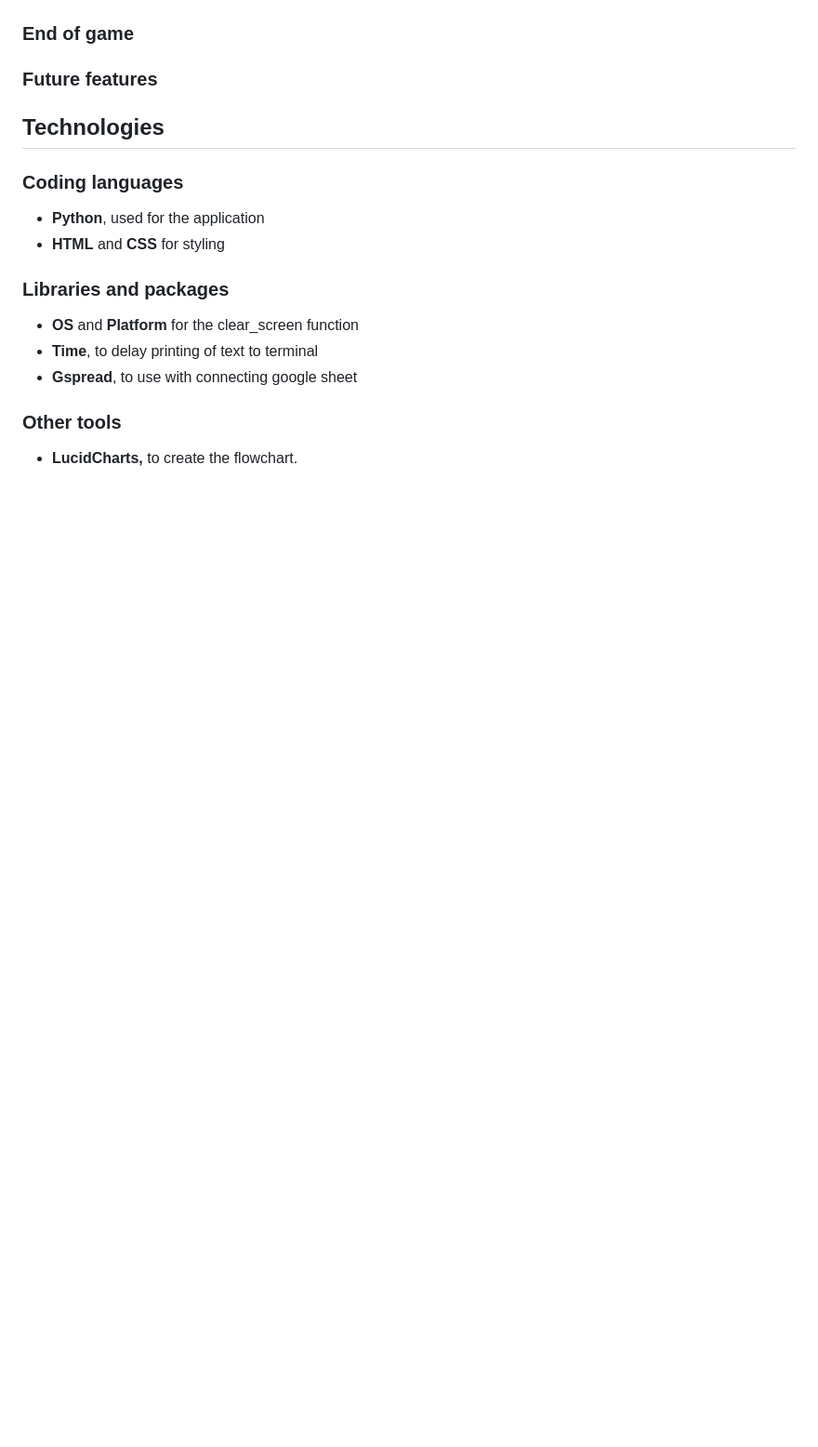
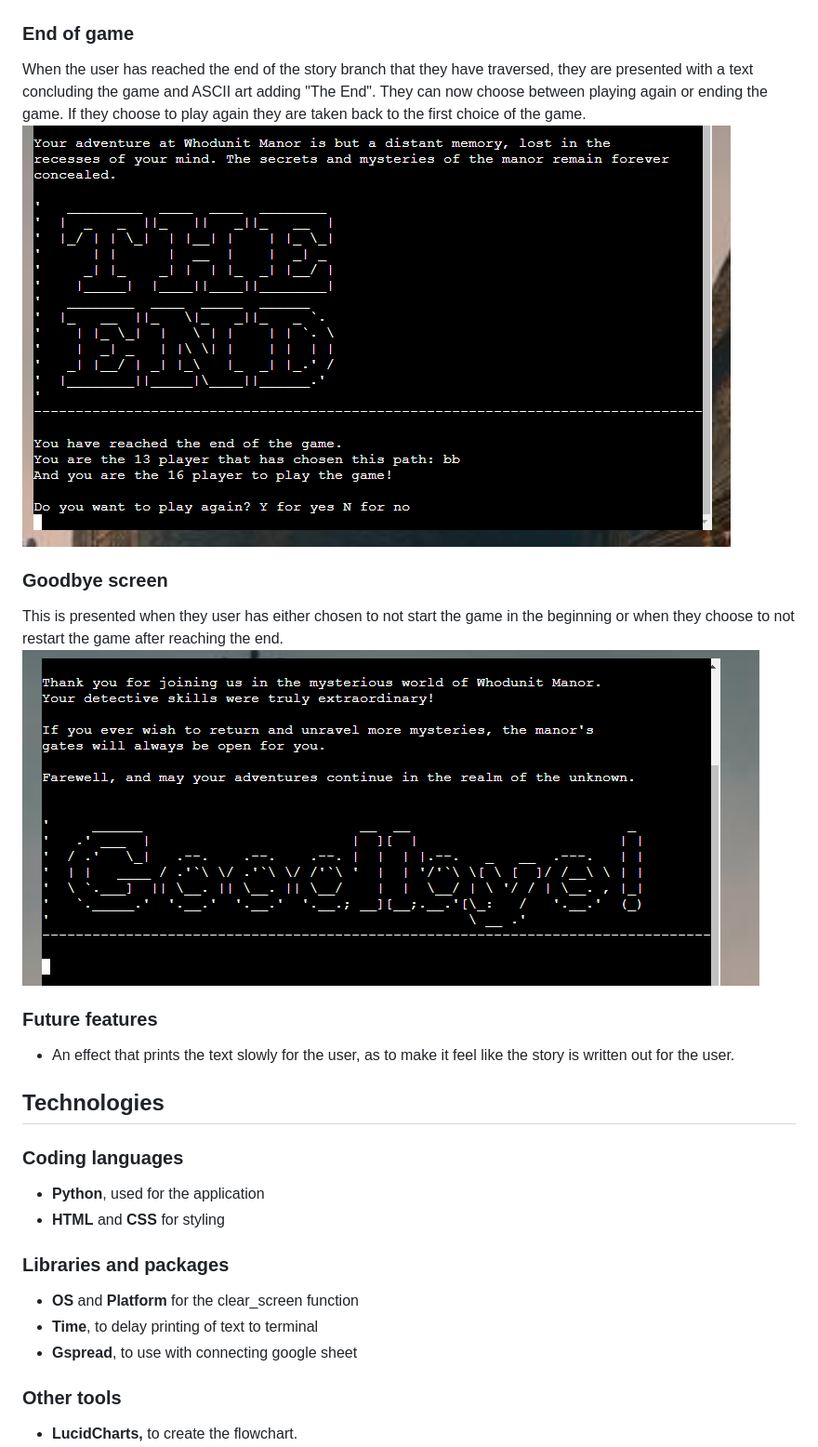
Before and after one commit to MorganStenberg/murder-mystery, a Markdown page: README.md, the part around the change. Shown: that part at 93% size. Drawn GitHub-style; pictures changed too: documentation/end_game.PNG (added), documentation/goodbye_screen.PNG (added); blank space fills up the shorter version.

Commit message:
Add more features to readme

```diff
--- a/README.md
+++ b/README.md
@@ -56,8 +56,15 @@ If the user enters an invalid input, they are presented with a text acknowledgin
 ![Screenshot of the terminal with wrong input by user](documentation/wrong_input.PNG)
 
 ### End of game
+When the user has reached the end of the story branch that they have traversed, they are presented with a text concluding the game and ASCII art adding "The End". They can now choose between playing again or ending the game. If they choose to play again they are taken back to the first choice of the game.
+![Screenshort of the terminal when end of game is reached](documentation/end_game.PNG)
+
+### Goodbye screen
+This is presented when they user has either chosen to not start the game in the beginning or when they choose to not restart the game after reaching the end.
+![Screenshort of terminal when user decides to not play](documentation/goodbye_screen.PNG)
 
 ### Future features
+- An effect that prints the text slowly for the user, as to make it feel like the story is written out for the user.
 
 ## Technologies
 
```
